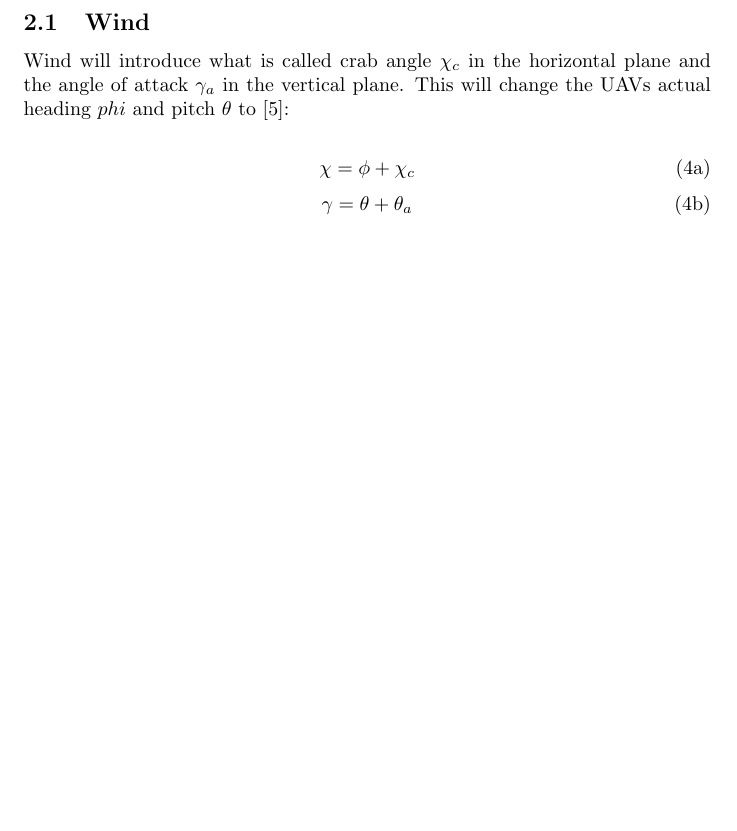
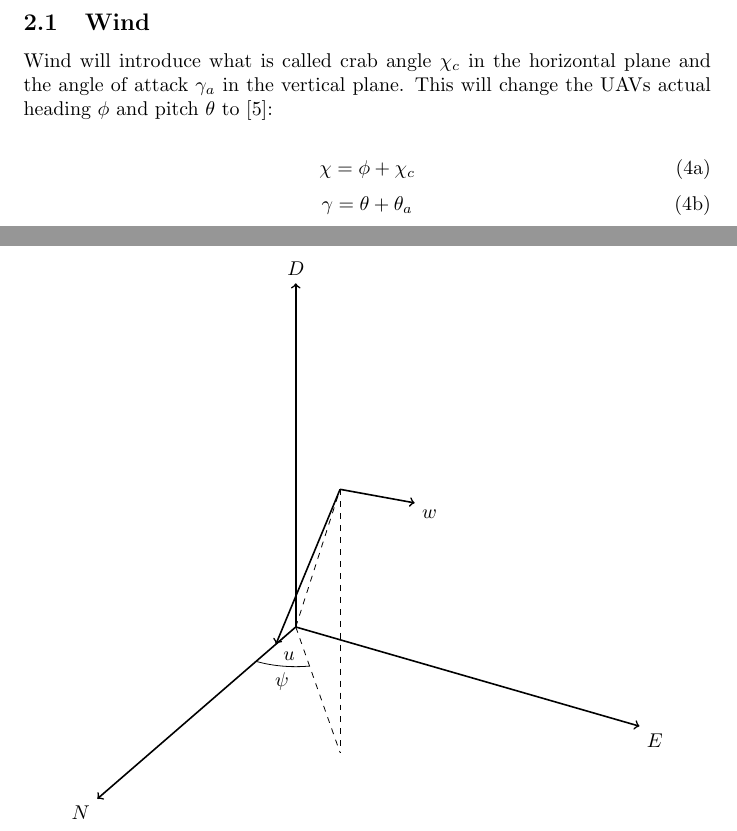
Before and after one commit to andvib/uav-path, a LaTeX document (doc/main.tex, which reads doc/kinematic/kinematic_figure.tex, doc/kinematic/kinematics.tex): part of page 6 of 8 before the commit and two parts of pages 6 and 8 of 9 after it, the two joined at a grey line, cut so that both start at the same text, the shorter picture padded with empty space. Compiled offline with pdfLaTeX.

Commit message:
DOC: Started figure for kinematics

```diff
--- /dev/null
+++ b/doc/kinematic/kinematic_figure.tex
@@ -0,0 +1,48 @@
+% Plot display orientation
+\tdplotsetmaincoords{60}{110}
+
+% Polar coordinates for some vector
+\pgfmathsetmacro{\rvec}{.8}
+\pgfmathsetmacro{\thetavec}{-30}
+\pgfmathsetmacro{\phivec}{10}
+
+\tdplotsetmaincoords{60}{120}
+
+\begin{center}
+\begin{tikzpicture}
+	[scale=7,
+		tdplot_main_coords,
+		axis/.style={->,black,thick},
+		vector/.style={-stealth,red,very thick},
+		vector guide/.style={dashed,black}]
+
+	%standard tikz coordinate definition using x, y, z coords
+	\coordinate (O) at (0,0,0);
+
+	%tikz-3dplot coordinate definition using r, theta, phi coords
+	\tdplotsetcoord{P}{1}{40}{40}
+
+	%draw axes
+	\draw[axis] (0,0,0) -- (1,0,0) node[anchor=north east]{$N$};
+	\draw[axis] (0,0,0) -- (0,1,0) node[anchor=north west]{$E$};
+	\draw[axis] (0,0,0) -- (0,0,1) node[anchor=south]{$D$};
+
+
+	%draw guide lines to components
+	\draw[vector guide] (O) -- (P);
+	\draw[vector guide] (P) -- (Pxy);
+	\draw[vector guide] (O) -- (Pxy);
+
+	\tdplotdrawarc{(O)}{0.2}{0}{40}{anchor=north}{$\psi$}
+
+
+	\tdplotsetrotatedcoords{\phivec}{\thetavec}{0}
+	\tdplotsetrotatedcoordsorigin{(P)}
+	\coordinate (Q) at (.1,0,0);
+	\draw[thick,tdplot_rotated_coords,->] (0,0,0) -- (Q) node[anchor=north west]{$u$};
+	\draw[thick,tdplot_rotated_coords,->] (0,0,0) -- (0,.2,0) node[anchor=north west]{$w$};
+
+	\draw[vector guide] (0,0,0) -- (Q);
+
+\end{tikzpicture}
+\end{center}
--- a/doc/kinematic/kinematics.tex
+++ b/doc/kinematic/kinematics.tex
@@ -32,7 +32,7 @@ These two expressions is often put together to make one position and orientation
 \end{equation}
 
 \subsection{Wind}
-Wind will introduce what is called crab angle $\chi_c$ in the horizontal plane and the angle of attack $\gamma_a$ in the vertical plane. This will change the UAVs actual heading $phi$ and pitch $\theta$ to \cite{suaBEARD}:
+Wind will introduce what is called crab angle $\chi_c$ in the horizontal plane and the angle of attack $\gamma_a$ in the vertical plane. This will change the UAVs actual heading $\phi$ and pitch $\theta$ to \cite{suaBEARD}:
 
 \begin{subequations}
 \begin{equation}
--- a/doc/main.tex
+++ b/doc/main.tex
@@ -5,7 +5,8 @@
 \usepackage{gensymb}
 \usepackage{amsmath, amssymb, bm}
 \usepackage{datetime}
-
+\usepackage{tikz, tikz-3dplot}
+%\usepackage[active,tightpage]{preview}
 
 \newcommand{\HRule}{\rule{\linewidth}{0.5mm}}
 \newdateformat{monthyear}{\monthname[\THEMONTH], \THEYEAR}
```
Also changed, not shown: doc/main.pdf, doc/kinematic/kinematics.tex (3 more changed lines), doc/main.tex (2 more changed lines).
